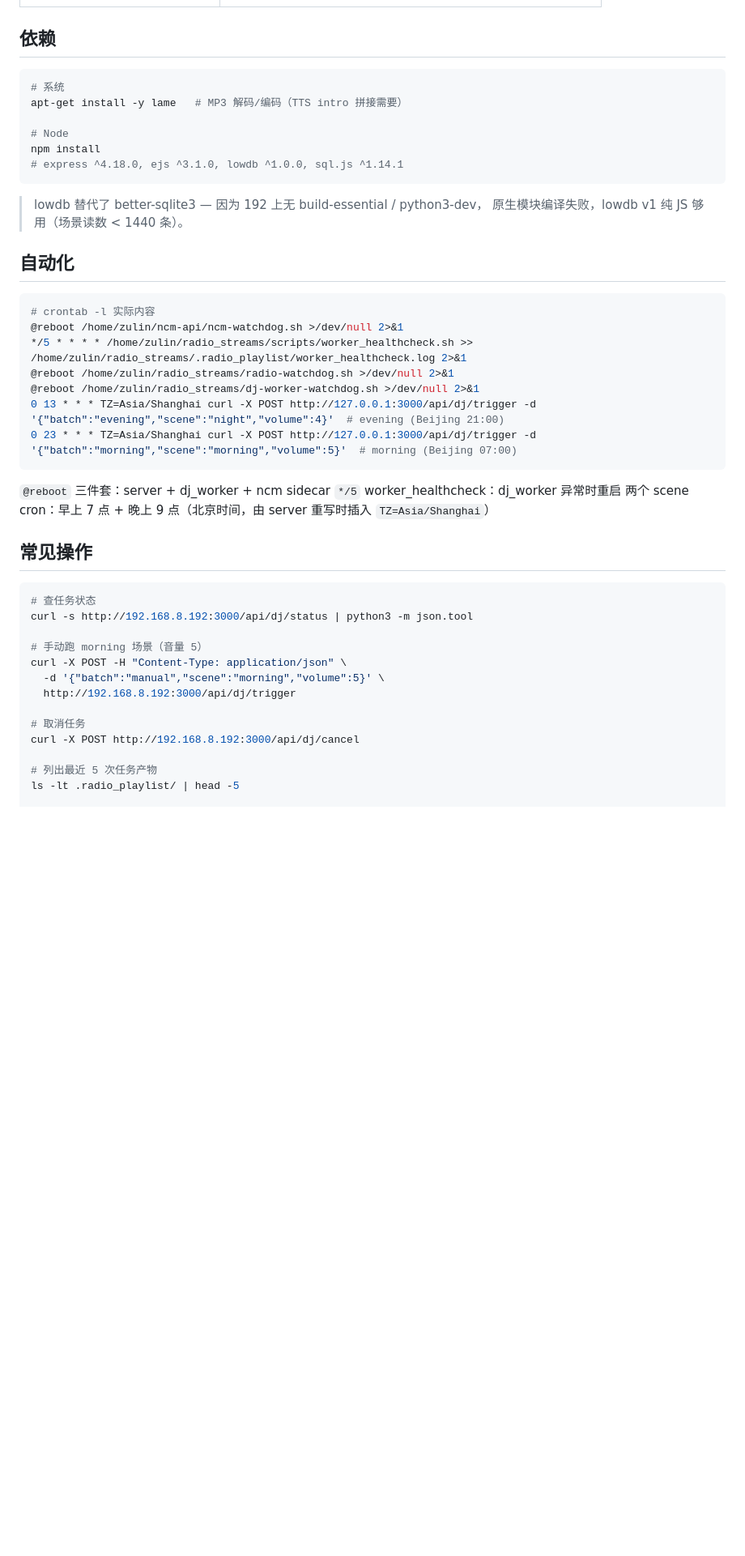
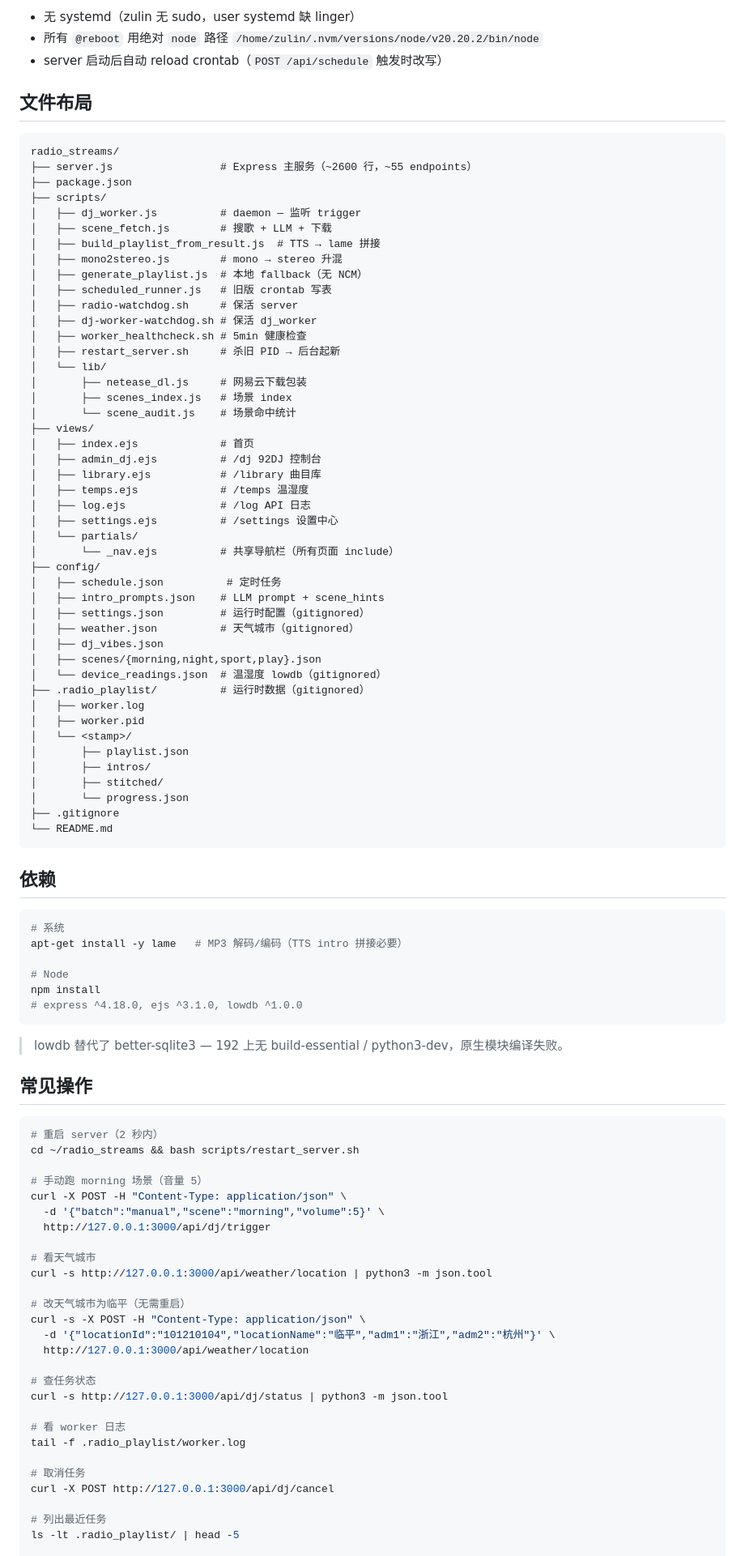
Before and after one commit to llinzzi/slumbercube-server, a Markdown page: README.md, the part around one of its changes. Shown at 81% size. Rendered like a GitHub page; blank space fills up the shorter version.

````diff
--- a/README.md
+++ b/README.md
@@ -324,48 +311,98 @@ LLM 输出格式不固定，worker 用三段策略自动解析：
+- 无 systemd（zulin 无 sudo，user systemd 缺 linger）
+- 所有 `@reboot` 用绝对 `node` 路径 `/home/zulin/.nvm/versions/node/v20.20.2/bin/node`
+- server 启动后自动 reload crontab（`POST /api/schedule` 触发时改写）
+
+## 文件布局
+
+```
+radio_streams/
+├── server.js                 # Express 主服务（~2600 行，~55 endpoints）
+├── package.json
+├── scripts/
+│   ├── dj_worker.js          # daemon — 监听 trigger
+│   ├── scene_fetch.js        # 搜歌 + LLM + 下载
+│   ├── build_playlist_from_result.js  # TTS → lame 拼接
+│   ├── mono2stereo.js        # mono → stereo 升混
+│   ├── generate_playlist.js  # 本地 fallback（无 NCM）
+│   ├── scheduled_runner.js   # 旧版 crontab 写表
+│   ├── radio-watchdog.sh     # 保活 server
+│   ├── dj-worker-watchdog.sh # 保活 dj_worker
+│   ├── worker_healthcheck.sh # 5min 健康检查
+│   ├── restart_server.sh     # 杀旧 PID → 后台起新
+│   └── lib/
+│       ├── netease_dl.js     # 网易云下载包装
+│       ├── scenes_index.js   # 场景 index
+│       └── scene_audit.js    # 场景命中统计
+├── views/
+│   ├── index.ejs             # 首页
+│   ├── admin_dj.ejs          # /dj 92DJ 控制台
+│   ├── library.ejs           # /library 曲目库
+│   ├── temps.ejs             # /temps 温湿度
+│   ├── log.ejs               # /log API 日志
+│   ├── settings.ejs          # /settings 设置中心
+│   └── partials/
+│       └── _nav.ejs          # 共享导航栏（所有页面 include）
+├── config/
+│   ├── schedule.json          # 定时任务
+│   ├── intro_prompts.json    # LLM prompt + scene_hints
+│   ├── settings.json         # 运行时配置（gitignored）
+│   ├── weather.json          # 天气城市（gitignored）
+│   ├── dj_vibes.json
+│   ├── scenes/{morning,night,sport,play}.json
+│   └── device_readings.json  # 温湿度 lowdb（gitignored）
+├── .radio_playlist/          # 运行时数据（gitignored）
+│   ├── worker.log
+│   ├── worker.pid
+│   └── <stamp>/
+│       ├── playlist.json
+│       ├── intros/
+│       ├── stitched/
+│       └── progress.json
+├── .gitignore
+└── README.md
+```
 
 ## 依赖
 
 ```bash
 # 系统
-apt-get install -y lame   # MP3 解码/编码（TTS intro 拼接需要）
+apt-get install -y lame   # MP3 解码/编码（TTS intro 拼接必要）
 
 # Node
 npm install
-# express ^4.18.0, ejs ^3.1.0, lowdb ^1.0.0, sql.js ^1.14.1
+# express ^4.18.0, ejs ^3.1.0, lowdb ^1.0.0
 ```
 
-> lowdb 替代了 better-sqlite3 — 因为 192 上无 build-essential / python3-dev，
-> 原生模块编译失败，lowdb v1 纯 JS 够用（场景读数 < 1440 条）。
-
-## 自动化
-
-```bash
-# crontab -l 实际内容
-@reboot /home/zulin/ncm-api/ncm-watchdog.sh >/dev/null 2>&1
-*/5 * * * * /home/zulin/radio_streams/scripts/worker_healthcheck.sh >> /home/zulin/radio_streams/.radio_playlist/worker_healthcheck.log 2>&1
-@reboot /home/zulin/radio_streams/radio-watchdog.sh >/dev/null 2>&1
-@reboot /home/zulin/radio_streams/dj-worker-watchdog.sh >/dev/null 2>&1
-0 13 * * * TZ=Asia/Shanghai curl -X POST http://127.0.0.1:3000/api/dj/trigger -d '{"batch":"evening","scene":"night","volume":4}'  # evening (Beijing 21:00)
-0 23 * * * TZ=Asia/Shanghai curl -X POST http://127.0.0.1:3000/api/dj/trigger -d '{"batch":"morning","scene":"morning","volume":5}'  # morning (Beijing 07:00)
-```
-
-`@reboot` 三件套：server + dj_worker + ncm sidecar
-`*/5` worker_healthcheck：dj_worker 异常时重启
-两个 scene cron：早上 7 点 + 晚上 9 点（北京时间，由 server 重写时插入 `TZ=Asia/Shanghai`）
+> lowdb 替代了 better-sqlite3 — 192 上无 build-essential / python3-dev，原生模块编译失败。
 
 ## 常见操作
 
 ```bash
-# 查任务状态
-curl -s http://192.168.8.192:3000/api/dj/status | python3 -m json.tool
+# 重启 server（2 秒内）
+cd ~/radio_streams && bash scripts/restart_server.sh
 
 # 手动跑 morning 场景（音量 5）
 curl -X POST -H "Content-Type: application/json" \
   -d '{"batch":"manual","scene":"morning","volume":5}' \
-  http://192.168.8.192:3000/api/dj/trigger
+  http://127.0.0.1:3000/api/dj/trigger
+
+# 看天气城市
+curl -s http://127.0.0.1:3000/api/weather/location | python3 -m json.tool
+
+# 改天气城市为临平（无需重启）
+curl -s -X POST -H "Content-Type: application/json" \
+  -d '{"locationId":"101210104","locationName":"临平","adm1":"浙江","adm2":"杭州"}' \
+  http://127.0.0.1:3000/api/weather/location
+
+# 查任务状态
+curl -s http://127.0.0.1:3000/api/dj/status | python3 -m json.tool
+
+# 看 worker 日志
+tail -f .radio_playlist/worker.log
 
 # 取消任务
-curl -X POST http://192.168.8.192:3000/api/dj/cancel
+curl -X POST http://127.0.0.1:3000/api/dj/cancel
 
-# 列出最近 5 次任务产物
+# 列出最近任务
 ls -lt .radio_playlist/ | head -5
 
````
Also changed, not shown: other parts of README.md (+235 -248 lines).
